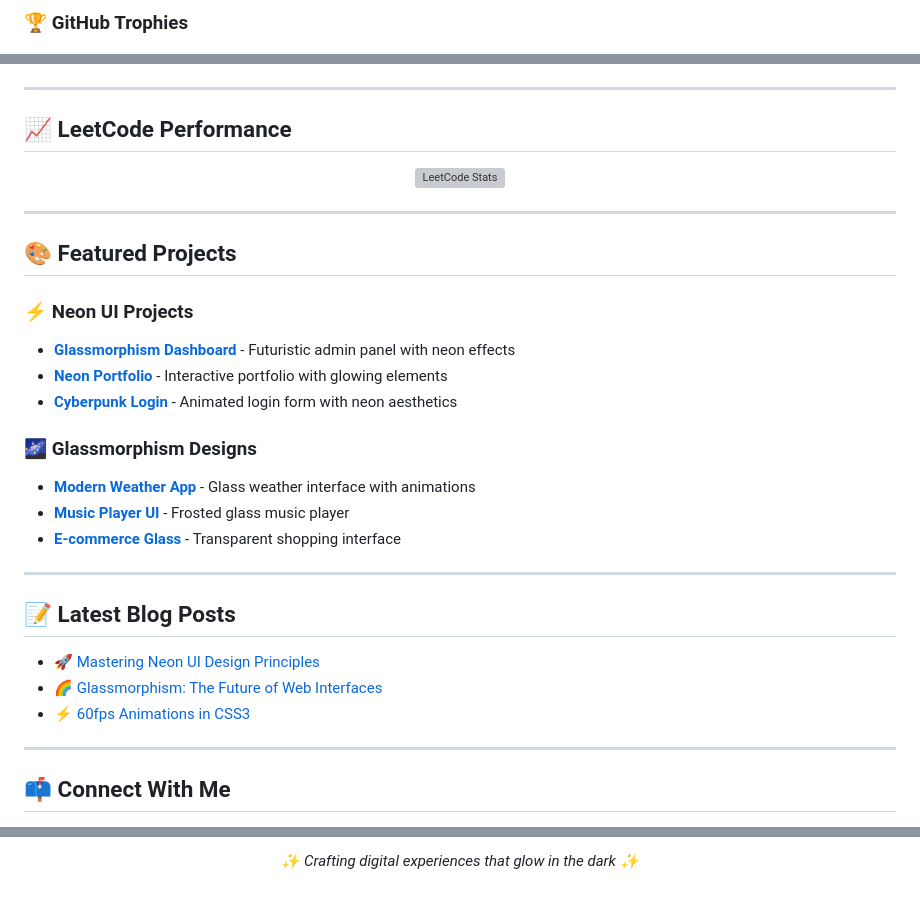
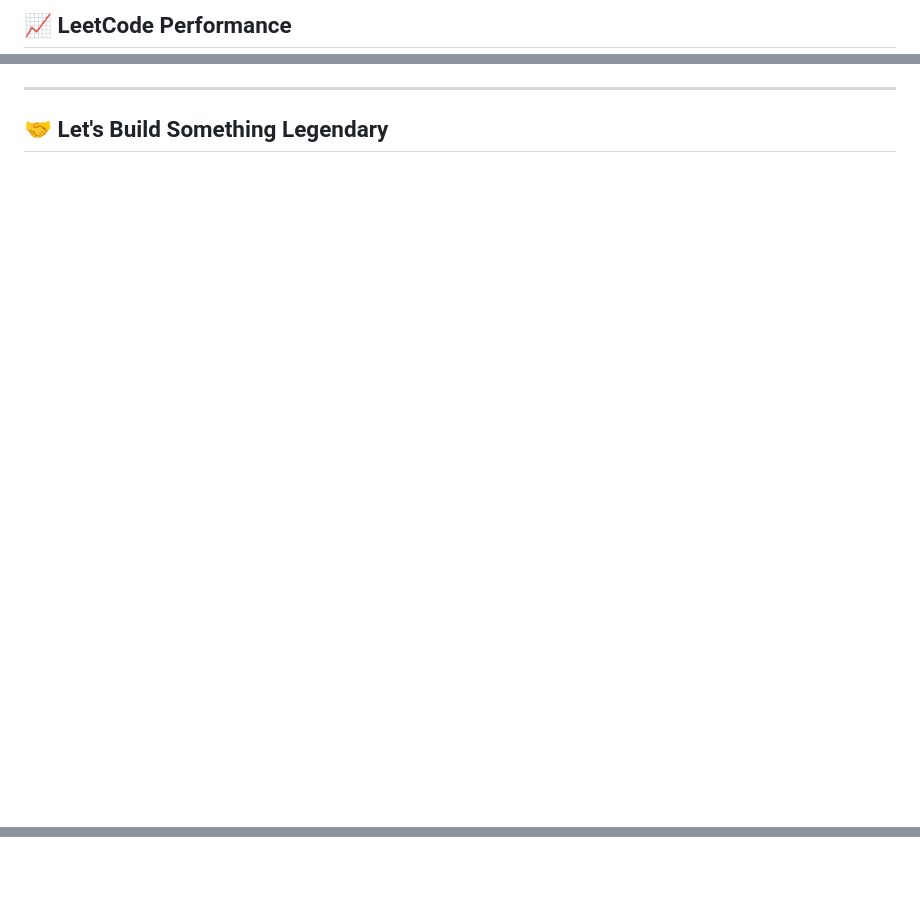
Before and after one commit to MirzaKhalilUlRehman/MirzaKhalilUlRehman, a Markdown page: README.md, 3 parts joined by grey strips. GitHub-like rendering; blank space fills up the shorter version; grey boxes are pictures that could not be loaded.

Commit message:
Refactor README.md for stats and project updates
Removed outdated sections and updated GitHub and LeetCode stats display.

```diff
--- a/README.md
+++ b/README.md
@@ -71,4 +67,5 @@
 </p>
 
-### 🏆 **GitHub Trophies**
+## 📈 LeetCode Performance
+
 <p align="center">
@@ -77,38 +74,7 @@
 
 ---
 
-## 📈 LeetCode Performance
-
-<p align="center">
-  <img src="https://leetcard.jacoblin.cool/MKJani?theme=dark&font=JetBrains%20Mono&ext=heatmap&border=0" width="90%" alt="LeetCode Stats" />
-</p>
-
----
-
-## 🎨 Featured Projects
-
-### ⚡ **Neon UI Projects**
-- **[Glassmorphism Dashboard](https://github.com/MirzaKhalilUlRehman/Glassmorphism-Dashboard)** - Futuristic admin panel with neon effects
-- **[Neon Portfolio](https://github.com/MirzaKhalilUlRehman/Neon-Portfolio)** - Interactive portfolio with glowing elements
-- **[Cyberpunk Login](https://github.com/MirzaKhalilUlRehman/Cyberpunk-Login)** - Animated login form with neon aesthetics
-
-### 🌌 **Glassmorphism Designs**
-- **[Modern Weather App](https://github.com/MirzaKhalilUlRehman/Weather-App)** - Glass weather interface with animations
-- **[Music Player UI](https://github.com/MirzaKhalilUlRehman/Music-Player)** - Frosted glass music player
-- **[E-commerce Glass](https://github.com/MirzaKhalilUlRehman/Ecommerce-Glass)** - Transparent shopping interface
-
----
-
-## 📝 Latest Blog Posts
-<!-- BLOG-POST-LIST:START -->
-- 🚀 [Mastering Neon UI Design Principles](https://mirza-blog.com/neon-ui-design)
-- 🌈 [Glassmorphism: The Future of Web Interfaces](https://mirza-blog.com/glassmorphism-guide)
-- ⚡ [60fps Animations in CSS3](https://mirza-blog.com/css-animations)
-<!-- BLOG-POST-LIST:END -->
-
----
-
-## 📫 Connect With Me
+## 🤝 Let's Build Something Legendary
 
 <p align="center">
   <a href="mailto:mirzakhalilulrehman123456@gmail.com">
@@ -146,3 +93,0 @@
-<p align="center">
-  <i>✨ Crafting digital experiences that glow in the dark ✨</i>
-</p>
```
Also changed, not shown: other parts of README.md (+8 -30 lines).
